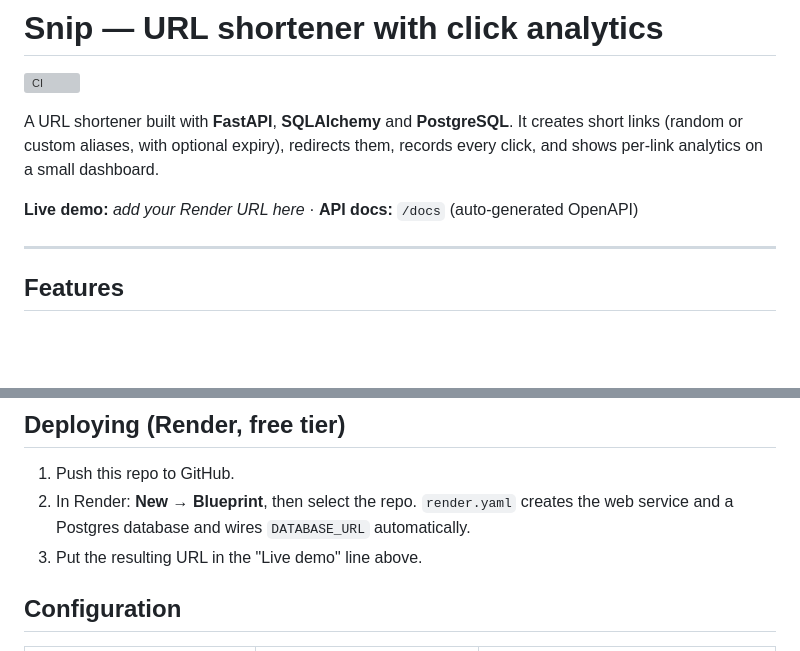
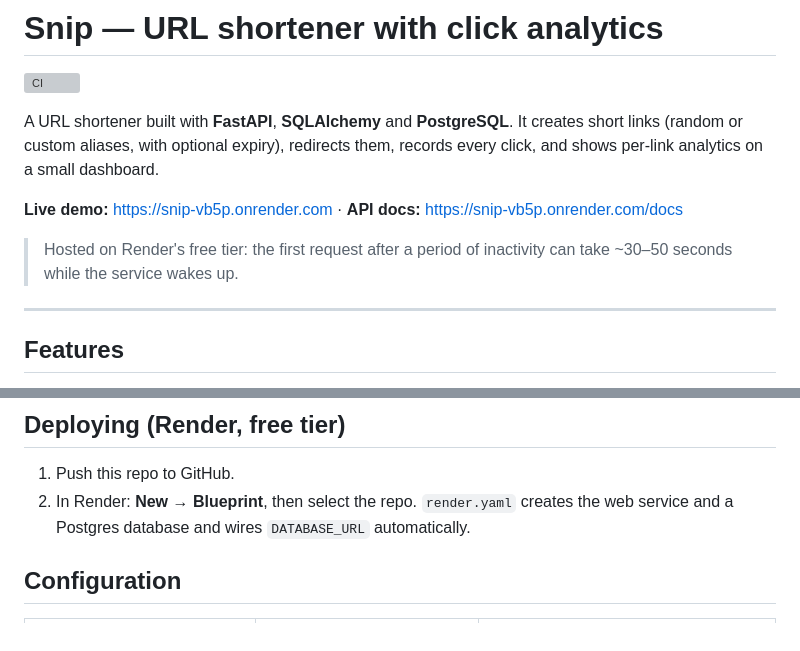
Before and after one commit to tkoushik1502/snip, a Markdown page: README.md, 2 parts joined by grey strips. Rendered like a GitHub page; blank space fills up the shorter version; grey boxes are pictures that could not be loaded.

Commit message:
Add live demo link to README

```diff
--- a/README.md
+++ b/README.md
@@ -4,7 +4,9 @@
 
 A URL shortener built with **FastAPI**, **SQLAlchemy** and **PostgreSQL**. It creates short links (random or custom aliases, with optional expiry), redirects them, records every click, and shows per-link analytics on a small dashboard.
 
-**Live demo:** _add your Render URL here_ · **API docs:** `/docs` (auto-generated OpenAPI)
+**Live demo:** https://snip-vb5p.onrender.com · **API docs:** https://snip-vb5p.onrender.com/docs
+
+> Hosted on Render's free tier: the first request after a period of inactivity can take ~30–50 seconds while the service wakes up.
 
 ---
 
@@ -128,7 +130,6 @@ It allows a short burst (10 links by default) while capping the sustained rate (
 
 1. Push this repo to GitHub.
 2. In Render: **New → Blueprint**, then select the repo. `render.yaml` creates the web service and a Postgres database and wires `DATABASE_URL` automatically.
-3. Put the resulting URL in the "Live demo" line above.
 
 ## Configuration
 
```
